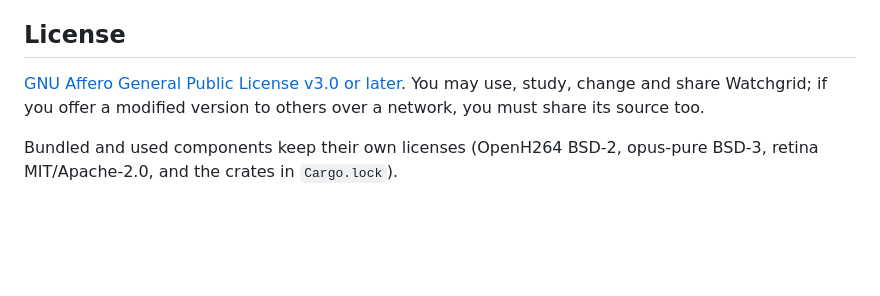
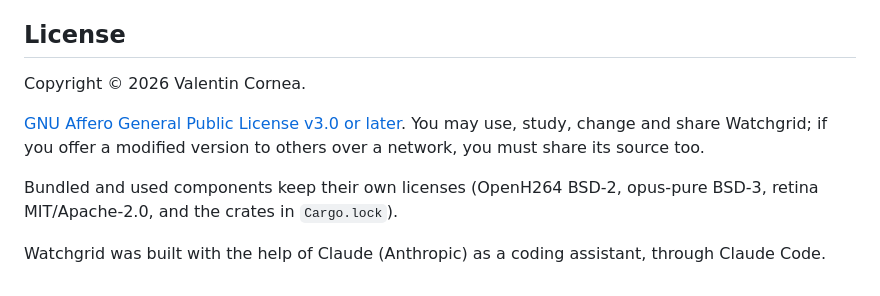
Before and after one commit to madtunebk/Watchgrid, a Markdown page: README.md, the part around the change. GitHub-like rendering; blank space fills up the shorter version.

Commit message:
README: copyright line and a note that Claude was used as a coding assistant

```diff
--- a/README.md
+++ b/README.md
@@ -205,9 +205,14 @@ focus is on polishing the Linux version until it is stable. After that:
 
 ## License
 
+Copyright © 2026 Valentin Cornea.
+
 [GNU Affero General Public License v3.0 or later](LICENSE). You may use,
 study, change and share Watchgrid; if you offer a modified version to others
 over a network, you must share its source too.
 
 Bundled and used components keep their own licenses (OpenH264 BSD-2,
 opus-pure BSD-3, retina MIT/Apache-2.0, and the crates in `Cargo.lock`).
+
+Watchgrid was built with the help of Claude (Anthropic) as a coding
+assistant, through Claude Code.
```
